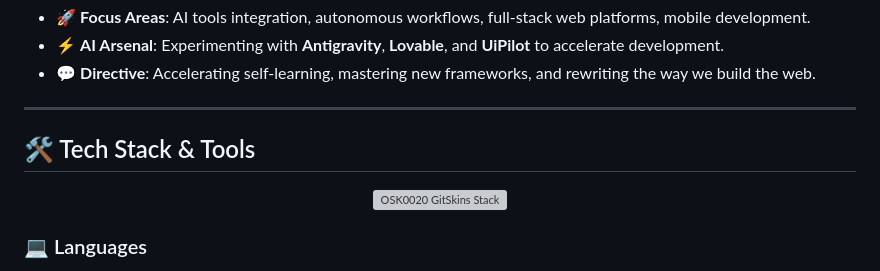
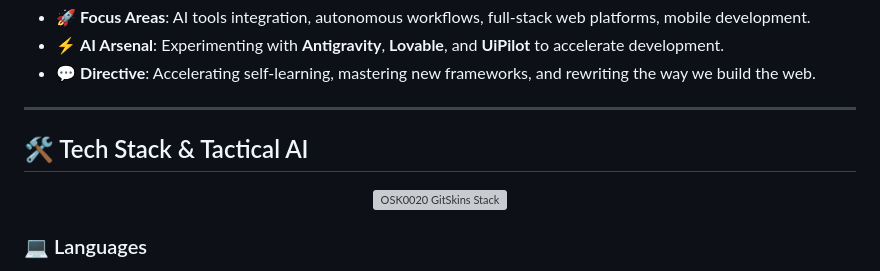
Before and after one commit to OSK0020/OSK0020, a Markdown page: README.md, the part around one of its changes. Rendered like a GitHub page; grey boxes are pictures that could not be loaded.

```diff
--- a/README.md
+++ b/README.md
@@ -57,7 +57,7 @@ Full-stack Developer & AI Enthusiast specializing in building intelligent, data-
 
 ---
 
-## 🛠️ Tech Stack & Tools
+## 🛠️ Tech Stack & Tactical AI
 
 <p align="center">
   <picture>
```
Also changed, not shown: other parts of README.md (+1 -3 lines).
